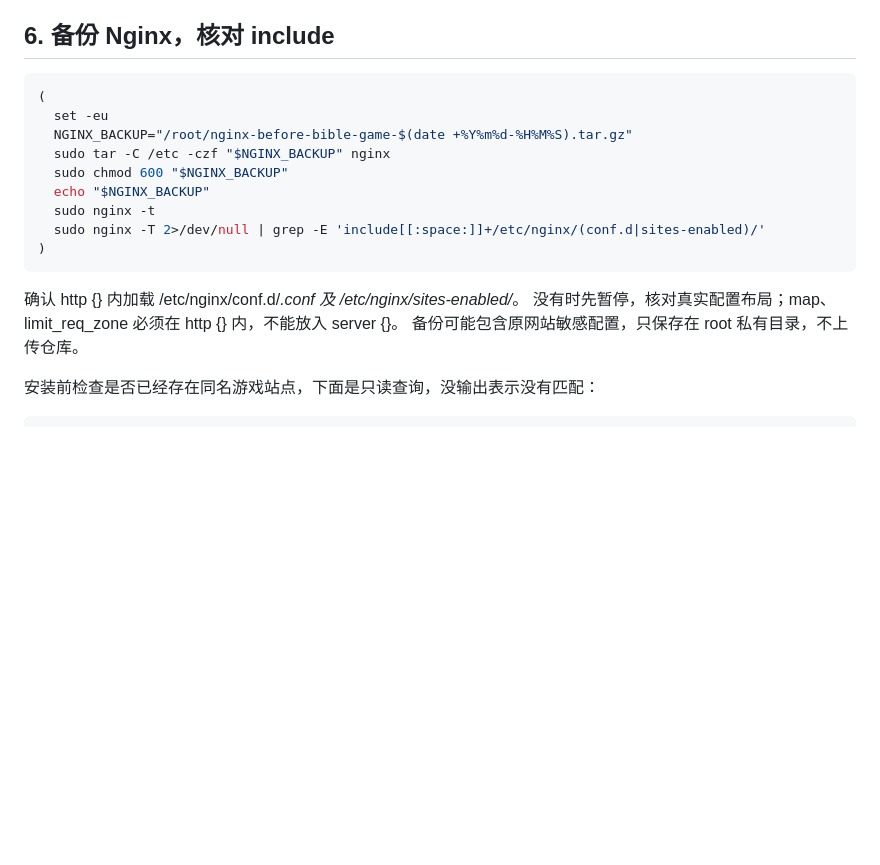
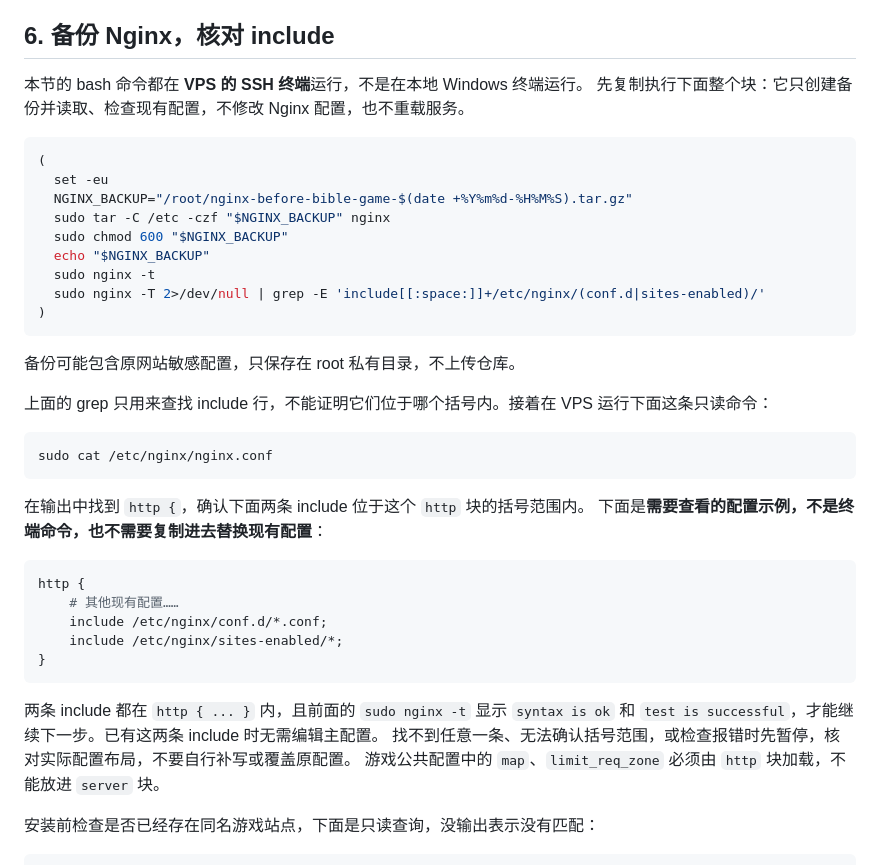
Before and after one commit to dmcdark/Bible-Game-Online, a Markdown page: docs/vps-deployment.md, the part around the change. Rendered like a GitHub page; blank space fills up the shorter version.

Commit message:
Clarify VPS commands and Nginx include inspection

````diff
--- a/docs/vps-deployment.md
+++ b/docs/vps-deployment.md
@@ -220,6 +220,9 @@ denied/unauthorized 时先核对镜像名和 GHCR 可见性；本版本已验证
 
 ## 6. 备份 Nginx，核对 include
 
+本节的 bash 命令都在 **VPS 的 SSH 终端**运行，不是在本地 Windows 终端运行。
+先复制执行下面整个块：它只创建备份并读取、检查现有配置，不修改 Nginx 配置，也不重载服务。
+
 ```bash
 (
   set -eu
@@ -232,9 +235,29 @@ denied/unauthorized 时先核对镜像名和 GHCR 可见性；本版本已验证
 )
 ```
 
-确认 http {} 内加载 /etc/nginx/conf.d/*.conf 及 /etc/nginx/sites-enabled/*。
-没有时先暂停，核对真实配置布局；map、limit_req_zone 必须在 http {} 内，不能放入 server {}。
 备份可能包含原网站敏感配置，只保存在 root 私有目录，不上传仓库。
+
+上面的 grep 只用来查找 include 行，不能证明它们位于哪个括号内。接着在 VPS 运行下面这条只读命令：
+
+```bash
+sudo cat /etc/nginx/nginx.conf
+```
+
+在输出中找到 `http {`，确认下面两条 include 位于这个 `http` 块的括号范围内。
+下面是**需要查看的配置示例，不是终端命令，也不需要复制进去替换现有配置**：
+
+```nginx
+http {
+    # 其他现有配置……
+    include /etc/nginx/conf.d/*.conf;
+    include /etc/nginx/sites-enabled/*;
+}
+```
+
+两条 include 都在 `http { ... }` 内，且前面的 `sudo nginx -t` 显示 `syntax is ok` 和
+`test is successful`，才能继续下一步。已有这两条 include 时无需编辑主配置。
+找不到任意一条、无法确认括号范围，或检查报错时先暂停，核对实际配置布局，不要自行补写或覆盖原配置。
+游戏公共配置中的 `map`、`limit_req_zone` 必须由 `http` 块加载，不能放进 `server` 块。
 
 安装前检查是否已经存在同名游戏站点，下面是只读查询，没输出表示没有匹配：
 
````
